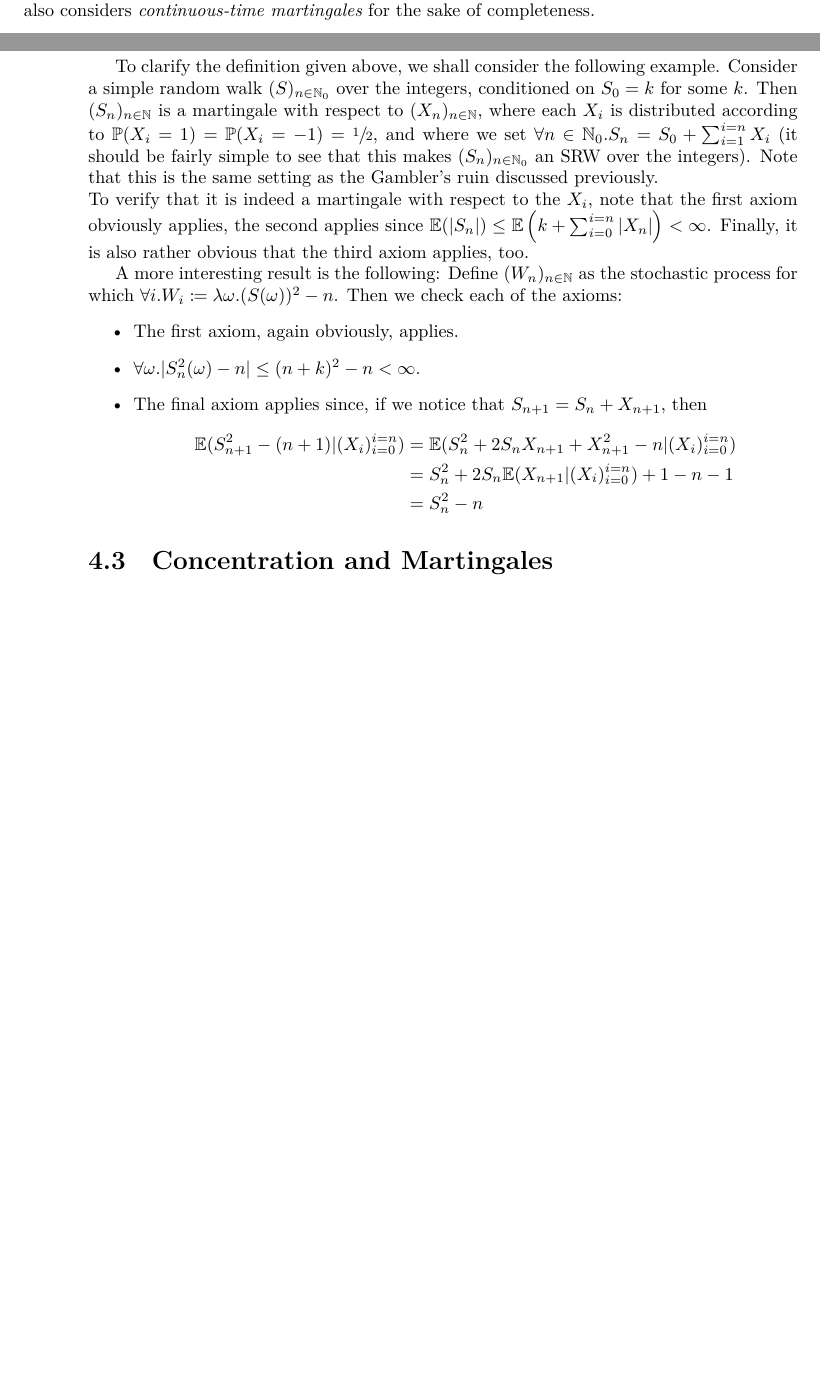
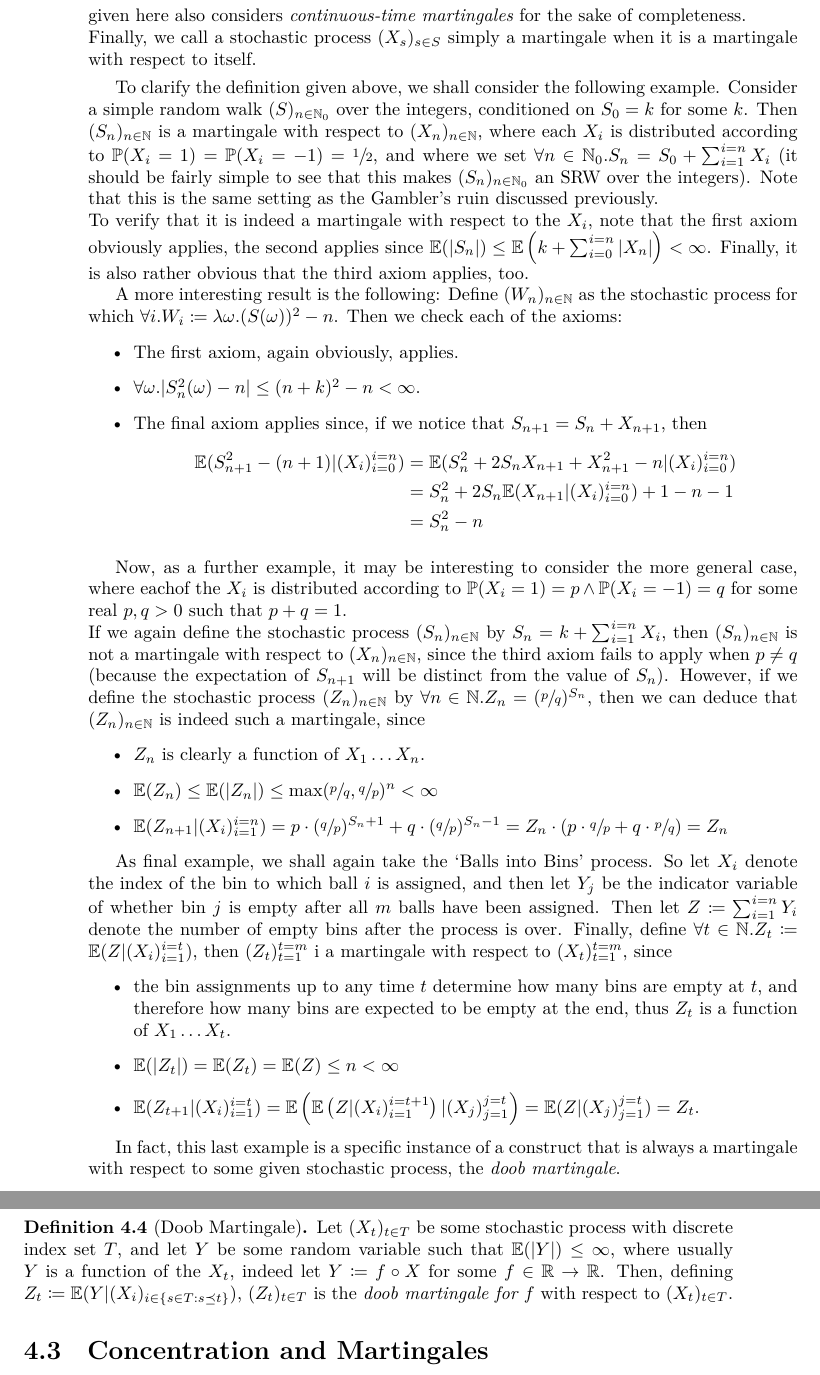
Before and after one commit to dks28/ProbCompNotes, a LaTeX thesis (Probability_and_Computation.tex, which reads chapters/Chapter04--ConcMartingales.tex): two parts of pages 70 and 71 of 91 before the commit and two parts of pages 71 and 72 of 91 after it, joined at a grey line, cut so that both start at the same text, the shorter picture padded with empty space. Compiled offline with XeLaTeX.

Commit message:
Updates to Chapter 4

```diff
--- a/chapters/Chapter04--ConcMartingales.tex
+++ b/chapters/Chapter04--ConcMartingales.tex
@@ -980,6 +980,8 @@
 		what is known as \emph{discrete-time martingales}, where the index set $S$ is
 		countable. The definition given here also considers \emph{continuous-time
-		martingales} for the sake of completeness.
+		martingales} for the sake of completeness. \\
+		Finally, we call a stochastic process $(X_s)_{s\in S}$ simply a martingale when it
+		is a martingale with respect to itself.
 	\end{comment}
 
 	To clarify the definition given above, we shall consider the following example. Consider
@@ -1012,4 +1014,53 @@
 		\end{align*}
 	\end{itemize}
 
+	Now, as a further example, it may be interesting to consider the more general case, where
+	eachof the $X_i$ is distributed according to $\mathbb{P}(X_i=1) = p \land \mathbb{P}(X_i=-1
+	) = q$ for some real $p,q > 0$ such that $p+q=1$.\\
+	If we again define the stochastic process $(S_n)_{n\in\mathbb{N}}$ by $S_n = k +
+	\sum_{i=1}^{i=n} X_i$, then $(S_n)_{n\in\mathbb{N}}$ is not a martingale with respect to $(
+	X_n)_{n\in\mathbb{N}}$, since the third axiom fails to apply when $p\neq q$ (because the
+	expectation of $S_{n+1}$ will be distinct from the value of $S_n$). However, if we define
+	the stochastic process $(Z_n)_{n\in\mathbb{N}}$ by $\forall n \in \mathbb{N} . Z_n =
+	(\sfrac{p}{q})^{S_n}$, then we can deduce that $(Z_n)_{n \in \mathbb{N}}$ is indeed such a
+	martingale, since
+	\begin{itemize}
+		\item $Z_n$ is clearly a function of $X_1 \hdots X_n$.
+		\item $\mathbb{E}(Z_n) \leq \mathbb{E}(|Z_n|) \leq \max(\sfrac{p}{q},
+		\sfrac{q}{p})^n < \infty$
+		\item $\mathbb{E}(Z_{n+1} | (X_i)_{i=1}^{i=n}) = p\cdot(\sfrac{q}{p})^{S_n + 1}
+		+q\cdot(\sfrac{q}{p})^{S_n-1} = Z_n \cdot (p\cdot \sfrac{q}{p} +
+		q\cdot\sfrac{p}{q}) = Z_n$
+	\end{itemize}
+
+	As final example, we shall again take the `Balls into Bins' process. So let $X_i$ denote
+	the index of the bin to which ball $i$ is assigned, and then let $Y_j$ be the indicator
+	variable of whether bin $j$ is empty after all $m$ balls have been assigned. Then let
+	$Z \coloneqq \sum_{i=1}^{i=n} Y_i$ denote the number of empty bins after the process is
+	over. Finally, define $\forall t \in \mathbb{N} . Z_t \coloneqq \mathbb{E}(Z | (X_i)_{i=1
+	}^{i=t})$, then $(Z_t)_{t=1}^{t=m}$ i a martingale with respect to $(X_t)_{t=1}^{t=m}$,
+	since
+	\begin{itemize}
+		\item the bin assignments up to any time $t$ determine how many bins are empty at $
+		t$, and therefore how many bins are expected to be empty at the end, thus $Z_t$ is
+		a function of $X_1\hdots X_t$.
+		\item $\mathbb{E}(|Z_t|) = \mathbb{E}(Z_t) = \mathbb{E}(Z) \leq n < \infty$
+		\item $\mathbb{E}(Z_{t+1} | (X_i)_{i=1}^{i=t}) =
+		\mathbb{E}\left(\mathbb{E}\left(Z|(X_i)_{i=1}^{i=t+1}\right)| (X_j)_{j=1}^{j=t}\right) =
+		\mathbb{E}(Z | (X_j)_{j=1}^{j=t}) =  Z_t$.
+	\end{itemize}
+
+	In fact, this last example is a specific instance of a construct that is always a
+	martingale with respect to some given stochastic process, the \emph{doob martingale}.
+	\begin{definition}[Doob Martingale]
+		Let $(X_t)_{t\in T}$ be some stochastic process with discrete index set $T$, and
+		let $Y$ be
+		some random variable such that $\mathbb{E}(|Y|) \leq \infty$, where usually $Y$
+		is a function of the $X_t$, indeed let $Y \coloneqq f \circ X$ for some
+		$f \in \mathbb{R}\rightarrow\mathbb{R}$. Then, defining $Z_t \coloneqq
+		\mathbb{E}(Y| (X_i)_{i\in
+		\{s\in T : s \preceq t \}})$, $(Z_t)_{t\in T}$ is the \emph{doob martingale for $f
+		$} with respect to $(X_t)_{t\in T}$.
+	\end{definition}
+
 \section{Concentration and Martingales}
```
Also changed, not shown: chapters/Chapter04--ConcMartingales.tex (4 more changed lines), 1 other file.
